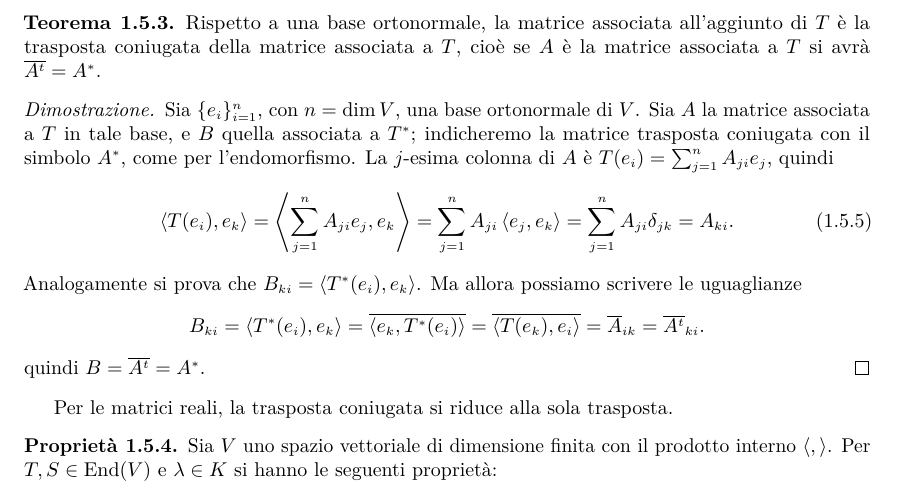
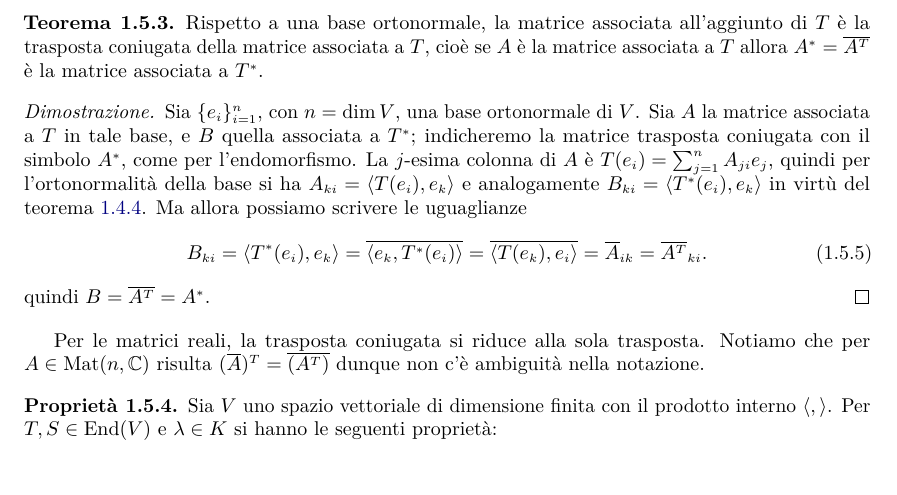
Before and after one commit to phaerrax/geometria, a LaTeX book (geometria.tex, which reads chapters/prodotto-interno.tex): part of page 10 of 15, cut so that both start at the same text. Compiled offline with pdfLaTeX.

Commit message:
Riformulato il teorema 5.3
È stato sistemato il teorema 5.3 sulla matrice associata all'operatore
aggiunto, che è trasposta coniugata: l'equazione per trovare i
coefficienti delle matrici è fatta seguire direttamente da un teorema
precedente, al posto di calcolarla direttamente.

Inoltre è stata aggiunta una nota sulla notazione (cioè che trasporre
prima e coniugare poi, o viceversa, è uguale), e la notazione per la
trasposta è stata modificata da ^t a ^T.

```diff
--- a/chapters/prodotto-interno.tex
+++ b/chapters/prodotto-interno.tex
@@ -355,23 +355,20 @@ che deriva dal prodotto hermitiano che avevamo definito precedentemente.
 	L'uguaglianza vale per ogni $y\in V$, quindi i due endomorfismi coincidono.
 \end{proof}
 \begin{teorema} \label{t:matrice-aggiunta}
-	Rispetto a una base ortonormale, la matrice associata all'aggiunto di $T$ è la trasposta coniugata della matrice associata a $T$, cioè se $A$ è la matrice associata a $T$ si avrà $\conj{A^t} = A^*$.
+	Rispetto a una base ortonormale, la matrice associata all'aggiunto di $T$ è la trasposta coniugata della matrice associata a $T$, cioè se $A$ è la matrice associata a $T$ allora $A^*=\conj{A^T}$ è la matrice associata a $T^*$.
 \end{teorema}
 \begin{proof}
-	Sia $\{  e_i\}_{i=1}^n$, con $n=\dim V$, una base ortonormale di $V$.
+	Sia $\{e_i\}_{i=1}^n$, con $n=\dim V$, una base ortonormale di $V$.
 	Sia $A$ la matrice associata a $T$ in tale base, e $B$ quella associata a $\adj T$; indicheremo la matrice trasposta coniugata con il simbolo $\adj{A}$, come per l'endomorfismo.
-	La $j$-esima colonna di $A$ è $T(  e_i)=\sum_{j=1}^nA_{ji}  e_j$, quindi
+	La $j$-esima colonna di $A$ è $T(e_i)=\sum_{j=1}^nA_{ji}e_j$, quindi per l'ortonormalità della base si ha $A_{ki}=\intern{T(e_i)}{e_k}$ e analogamente $B_{ki}=\intern{\adj T(e_i)}{e_k}$ in virtù del teorema \ref{t:identita-parseval-bessel}.
+	Ma allora possiamo scrivere le uguaglianze
 	\begin{equation}
-		\intern{T(  e_i)}{  e_k}=\intern{\sum_{j=1}^nA_{ji}  e_j}{  e_k}=\sum_{j=1}^nA_{ji}\intern{  e_j}{  e_k}=\sum_{j=1}^nA_{ji}\delta_{jk}=A_{ki}.
+	 	B_{ki}=\intern{\adj T(e_i)}{e_k}=\conj{\intern{e_k}{\adj T(e_i)}}=\conj{\intern{T(e_k)}{e_i}}=\conj A_{ik}=\conj{A^T}_{ki}.
 	\end{equation}
-	Analogamente si prova che $B_{ki}=\intern{\adj T(  e_i)}{  e_k}$.
-	Ma allora possiamo scrivere le uguaglianze
-	 	\[
-	 	B_{ki}=\intern{\adj T(  e_i)}{  e_k}=\conj{\intern{  e_k}{\adj T(  e_i)}}=\conj{\intern{T(  e_k)}{  e_i}}=\conj A_{ik}=\conj{A^t}_{ki}.
-	 	\]
-	quindi $B=\conj{A^t}=\adj A$.
+	quindi $B=\conj{A^T}=\adj A$.
 \end{proof}
 Per le matrici reali, la trasposta coniugata si riduce alla sola trasposta.
+Notiamo che per $A\in\mat(n,\C)$ risulta $(\conj{A})^T=\conj{(A^T)}$ dunque non c'è ambiguità nella notazione.
 
 \begin{proprieta} \label{p:proprieta-aggiunto}
 	Sia $V$ uno spazio vettoriale di dimensione finita con il prodotto interno $\intern{}{}$.
```
Also changed, not shown: geometria.pdf.
